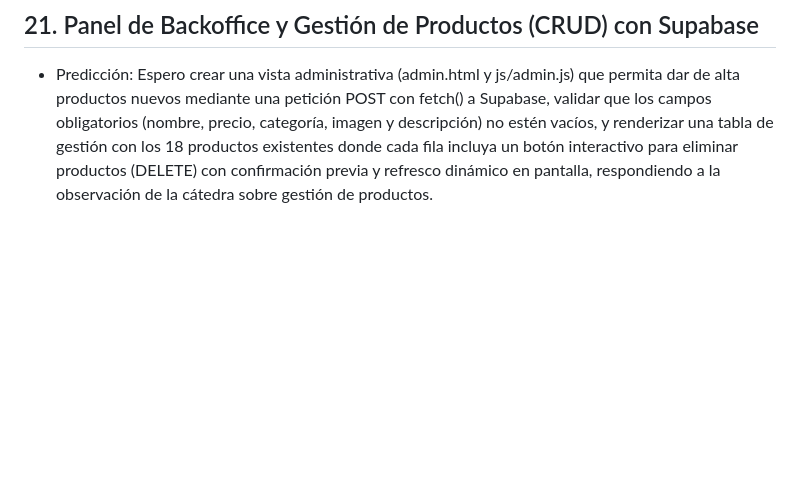
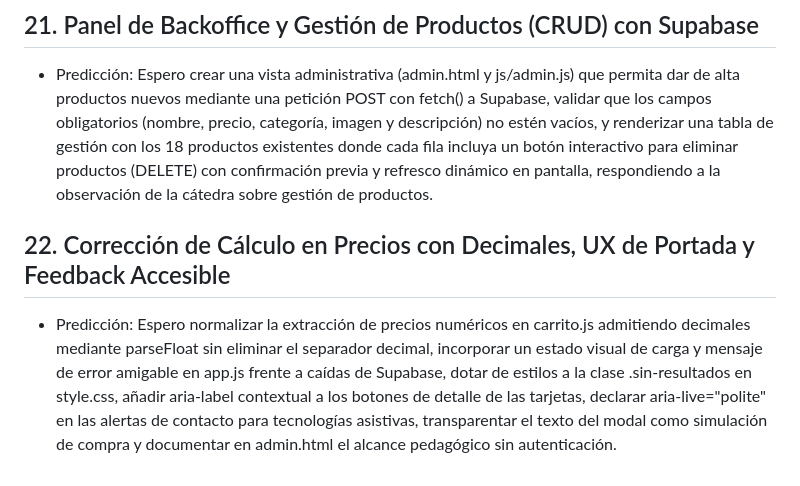
Before and after one commit to marcosproko/app-web-cliente-marcos-prokopowycz, a Markdown page: predicciones.MD, the part around the change. GitHub-like rendering; blank space fills up the shorter version.

Commit message:
prediccion: normalizacion de decimales en carrito, gestion de errores en portada y accesibilidad

```diff
--- a/predicciones.MD
+++ b/predicciones.MD
@@ -55,3 +55,6 @@
 
 ## 21. Panel de Backoffice y Gestión de Productos (CRUD) con Supabase
 - Predicción: Espero crear una vista administrativa (admin.html y js/admin.js) que permita dar de alta productos nuevos mediante una petición POST con fetch() a Supabase, validar que los campos obligatorios (nombre, precio, categoría, imagen y descripción) no estén vacíos, y renderizar una tabla de gestión con los 18 productos existentes donde cada fila incluya un botón interactivo para eliminar productos (DELETE) con confirmación previa y refresco dinámico en pantalla, respondiendo a la observación de la cátedra sobre gestión de productos.
+
+## 22. Corrección de Cálculo en Precios con Decimales, UX de Portada y Feedback Accesible
+- Predicción: Espero normalizar la extracción de precios numéricos en carrito.js admitiendo decimales mediante parseFloat sin eliminar el separador decimal, incorporar un estado visual de carga y mensaje de error amigable en app.js frente a caídas de Supabase, dotar de estilos a la clase .sin-resultados en style.css, añadir aria-label contextual a los botones de detalle de las tarjetas, declarar aria-live="polite" en las alertas de contacto para tecnologías asistivas, transparentar el texto del modal como simulación de compra y documentar en admin.html el alcance pedagógico sin autenticación.
```
